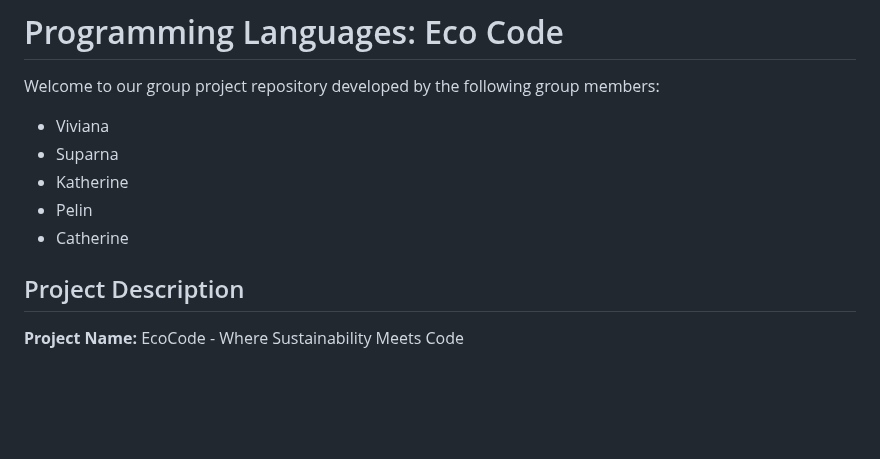
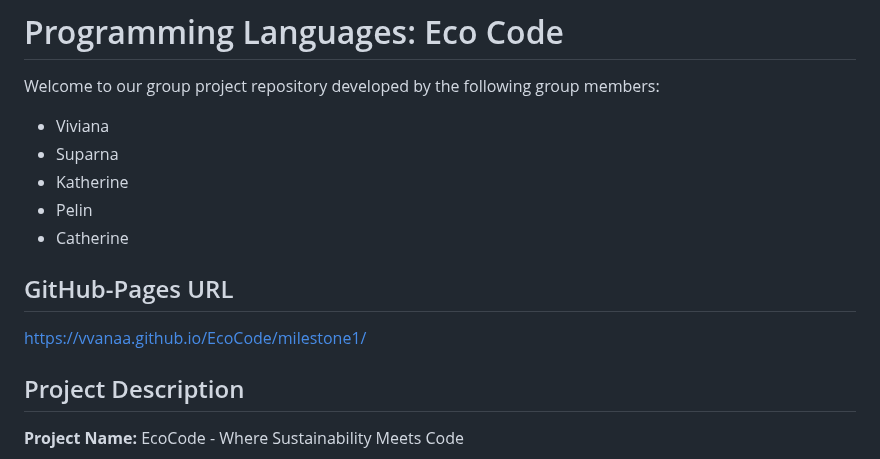
Before and after one commit to vvanaa/EcoCode, a Markdown page: README.md, the part around the change. Drawn GitHub-style; blank space fills up the shorter version.

Commit message:
Update to add pages URL

```diff
--- a/README.md
+++ b/README.md
@@ -6,6 +6,8 @@ Welcome to our group project repository developed by the following group members
 - Pelin
 - Catherine
 
+## GitHub-Pages URL
+https://vvanaa.github.io/EcoCode/milestone1/
 
 ## Project Description
 **Project Name:** EcoCode - Where Sustainability Meets Code
```
